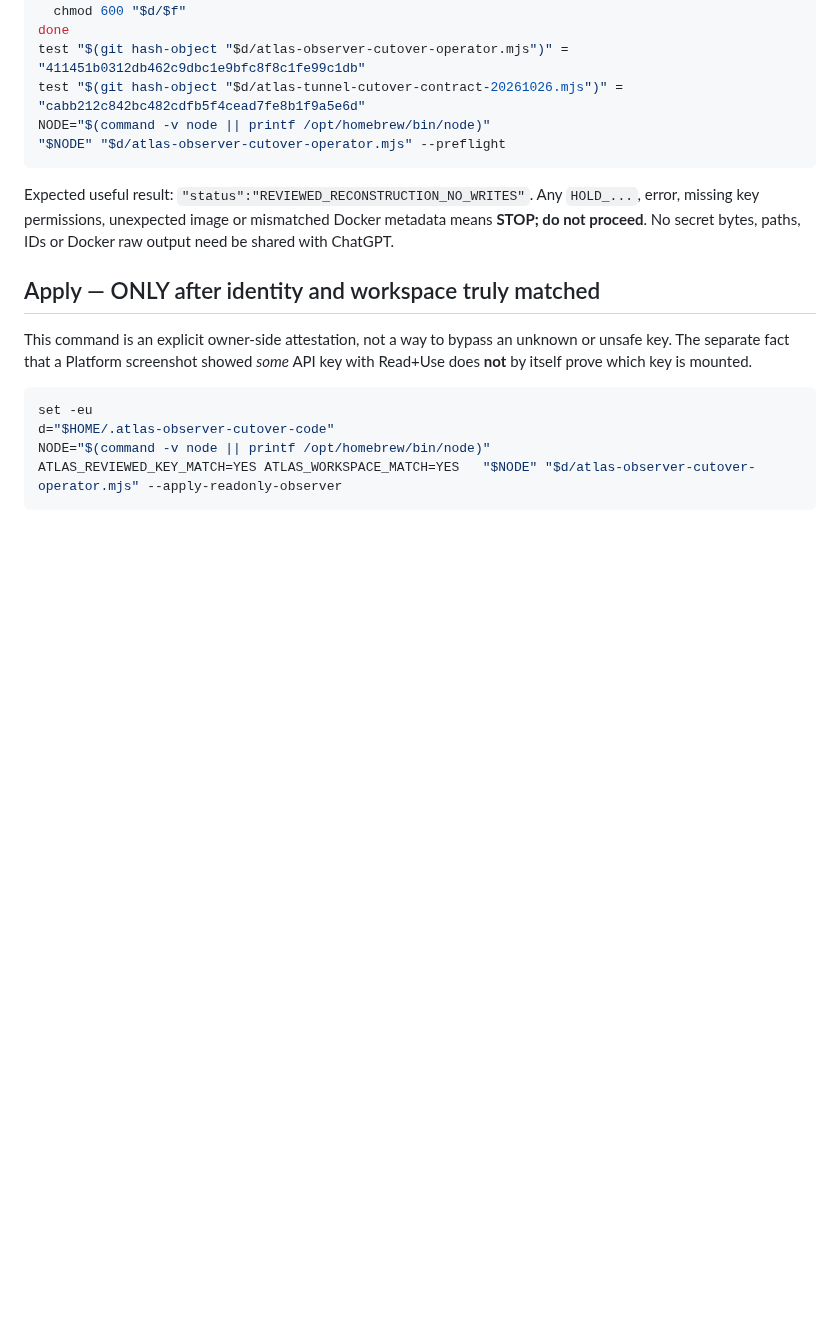
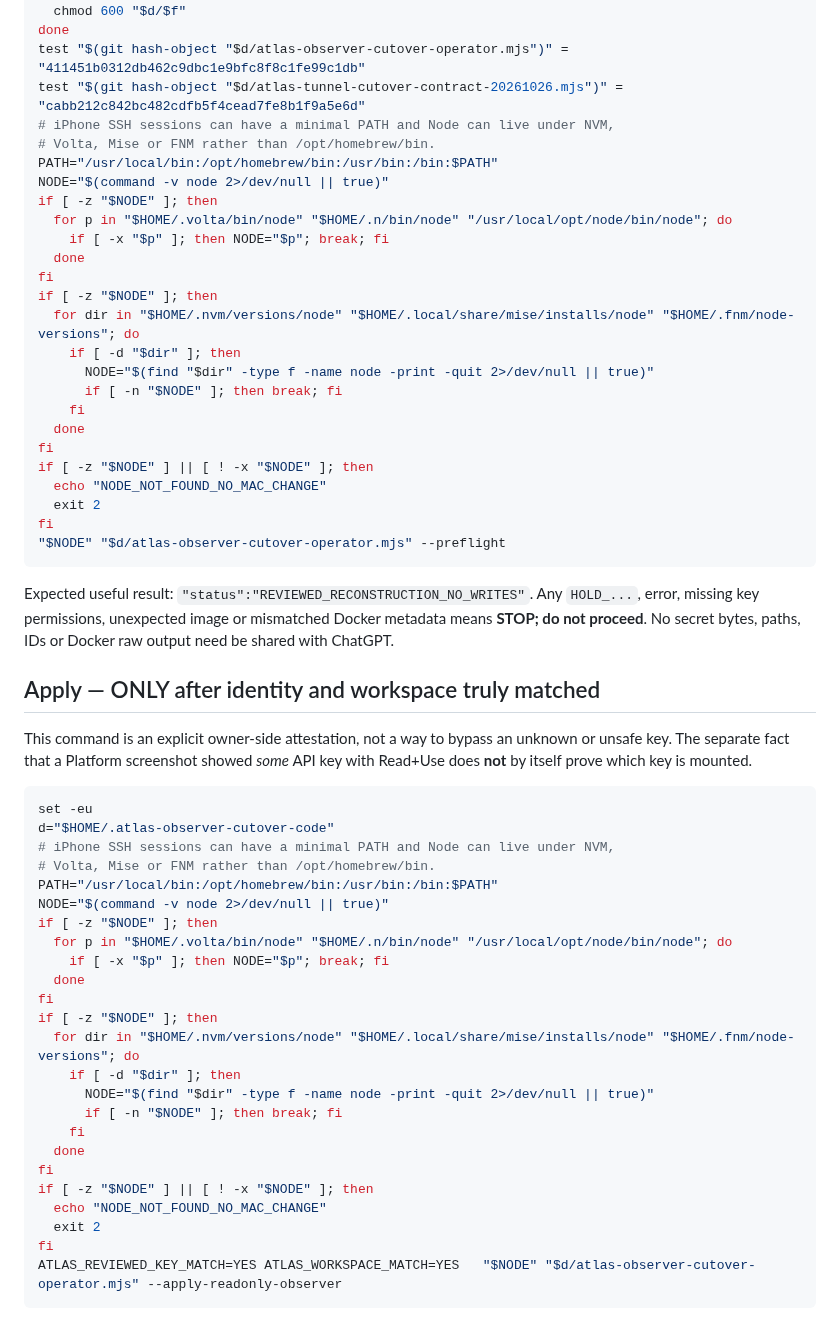
Before and after one commit to mikeyrnewton-pixel/newton-revenue-site, a Markdown page: docs/ATLAS_OBSERVER_OWNER_CUTOVER_20261029.md, the part around one of its changes. GitHub-like rendering; blank space fills up the shorter version.

```diff
--- a/docs/ATLAS_OBSERVER_OWNER_CUTOVER_20261029.md
+++ b/docs/ATLAS_OBSERVER_OWNER_CUTOVER_20261029.md
@@ -85,7 +85,27 @@ for f in atlas-observer-cutover-operator.mjs atlas-tunnel-cutover-contract-20261
 done
 test "$(git hash-object "$d/atlas-observer-cutover-operator.mjs")" = "411451b0312db462c9dbc1e9bfc8f8c1fe99c1db"
 test "$(git hash-object "$d/atlas-tunnel-cutover-contract-20261026.mjs")" = "cabb212c842bc482cdfb5f4cead7fe8b1f9a5e6d"
-NODE="$(command -v node || printf /opt/homebrew/bin/node)"
+# iPhone SSH sessions can have a minimal PATH and Node can live under NVM,
+# Volta, Mise or FNM rather than /opt/homebrew/bin.
+PATH="/usr/local/bin:/opt/homebrew/bin:/usr/bin:/bin:$PATH"
+NODE="$(command -v node 2>/dev/null || true)"
+if [ -z "$NODE" ]; then
+  for p in "$HOME/.volta/bin/node" "$HOME/.n/bin/node" "/usr/local/opt/node/bin/node"; do
+    if [ -x "$p" ]; then NODE="$p"; break; fi
+  done
+fi
+if [ -z "$NODE" ]; then
+  for dir in "$HOME/.nvm/versions/node" "$HOME/.local/share/mise/installs/node" "$HOME/.fnm/node-versions"; do
+    if [ -d "$dir" ]; then
+      NODE="$(find "$dir" -type f -name node -print -quit 2>/dev/null || true)"
+      if [ -n "$NODE" ]; then break; fi
+    fi
+  done
+fi
+if [ -z "$NODE" ] || [ ! -x "$NODE" ]; then
+  echo "NODE_NOT_FOUND_NO_MAC_CHANGE"
+  exit 2
+fi
 "$NODE" "$d/atlas-observer-cutover-operator.mjs" --preflight
 ~~~
 
@@ -104,7 +124,27 @@ unknown or unsafe key. The separate fact that a Platform screenshot showed
 ~~~bash
 set -eu
 d="$HOME/.atlas-observer-cutover-code"
-NODE="$(command -v node || printf /opt/homebrew/bin/node)"
+# iPhone SSH sessions can have a minimal PATH and Node can live under NVM,
+# Volta, Mise or FNM rather than /opt/homebrew/bin.
+PATH="/usr/local/bin:/opt/homebrew/bin:/usr/bin:/bin:$PATH"
+NODE="$(command -v node 2>/dev/null || true)"
+if [ -z "$NODE" ]; then
+  for p in "$HOME/.volta/bin/node" "$HOME/.n/bin/node" "/usr/local/opt/node/bin/node"; do
+    if [ -x "$p" ]; then NODE="$p"; break; fi
+  done
+fi
+if [ -z "$NODE" ]; then
+  for dir in "$HOME/.nvm/versions/node" "$HOME/.local/share/mise/installs/node" "$HOME/.fnm/node-versions"; do
+    if [ -d "$dir" ]; then
+      NODE="$(find "$dir" -type f -name node -print -quit 2>/dev/null || true)"
+      if [ -n "$NODE" ]; then break; fi
+    fi
+  done
+fi
+if [ -z "$NODE" ] || [ ! -x "$NODE" ]; then
+  echo "NODE_NOT_FOUND_NO_MAC_CHANGE"
+  exit 2
+fi
 ATLAS_REVIEWED_KEY_MATCH=YES ATLAS_WORKSPACE_MATCH=YES   "$NODE" "$d/atlas-observer-cutover-operator.mjs" --apply-readonly-observer
 ~~~
 
```
Also changed, not shown: other parts of docs/ATLAS_OBSERVER_OWNER_CUTOVER_20261029.md (+72 -1 lines).
